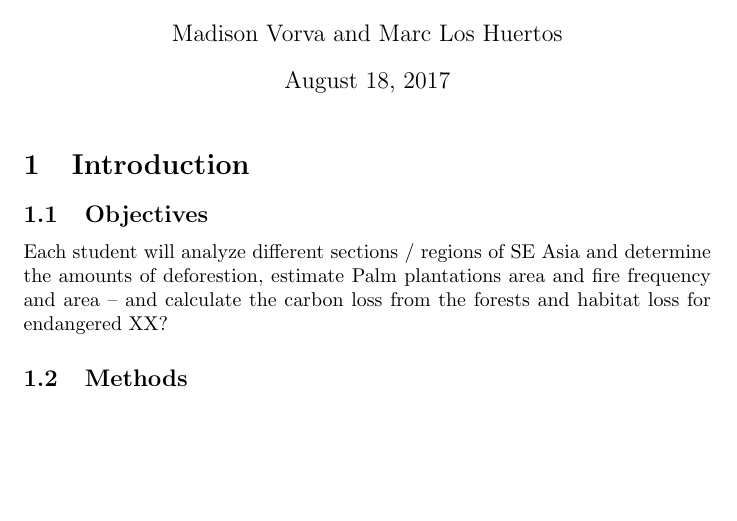
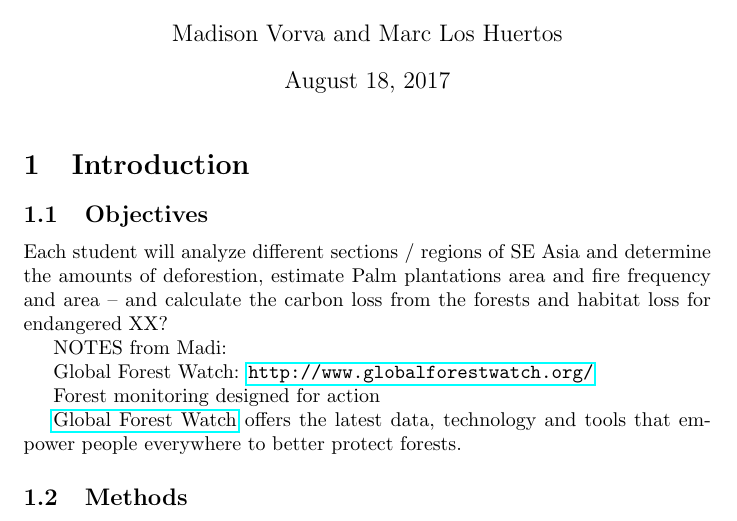
Before and after one commit to EA0Pomona/SE-Asia-Deforestation, a LaTeX document (Project_Description.tex): part of the page, cut so that both start at the same text, the shorter picture padded with empty space. Compiled offline with pdfLaTeX.

Commit message:
added Madi's notes

```diff
--- a/Project_Description.tex
+++ b/Project_Description.tex
@@ -49,6 +49,7 @@
 \newenvironment{knitrout}{}{} % an empty environment to be redefined in TeX
 
 \usepackage{alltt}
+\usepackage{hyperref}
 
 \title{Deforestation and South East Asia}
 \author{Madison Vorva and Marc Los Huertos}
@@ -63,6 +64,17 @@
 
 Each student will analyze different sections / regions of SE Asia and determine the amounts of deforestion, estimate Palm plantations area and fire frequency and area -- and calculate the carbon loss from the forests and habitat loss for endangered XX?
 
+NOTES from Madi:
+
+Global Forest Watch:
+\url{http://www.globalforestwatch.org/}
+
+
+Forest monitoring designed for action
+
+\href{www.globalforestwatch.org}{Global Forest Watch} offers the latest data, technology and tools that empower people everywhere to better protect forests.
+
+
 \subsection{Methods}
 
 using QGIS or ArcMap or ???
```
Also changed, not shown: Project_Description-concordance.tex (+1 -1 lines), Project_Description.pdf, 3 other files.
